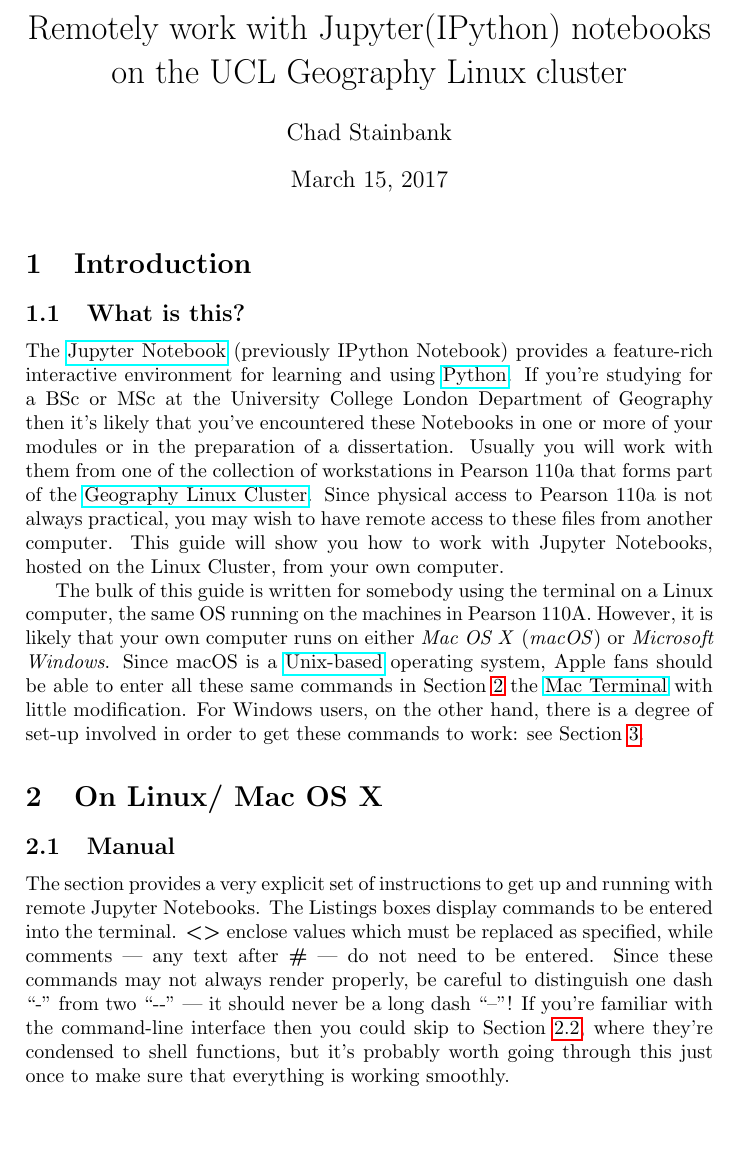
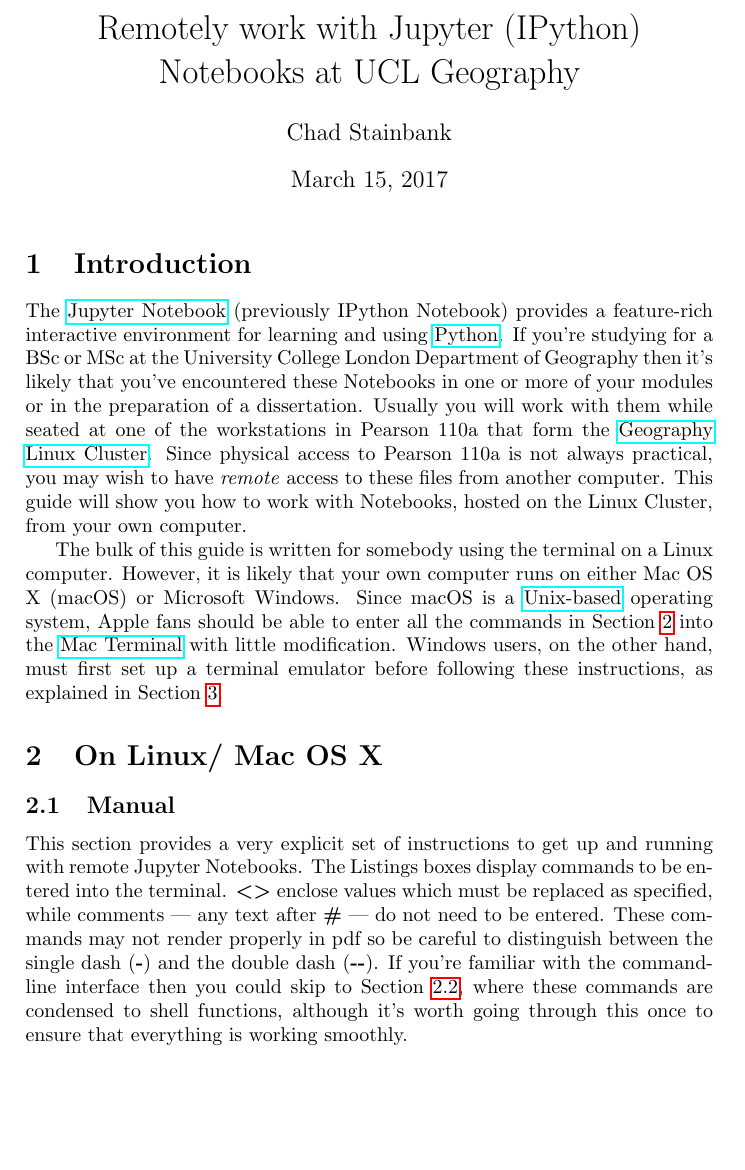
Before and after one commit to stainbank/remote_ipynb, a LaTeX document (remote_ipynb.tex): part of page 1 of 8, cut so that both start at the same text. Compiled offline with pdfLaTeX.

Commit message:
Minor edits and font changes

```diff
--- a/remote_ipynb.tex
+++ b/remote_ipynb.tex
@@ -1,38 +1,37 @@
 \documentclass[a4paper]{article}
 
 \usepackage{listings}
-\lstset{language=bash, frame=single}
+\lstset{language=bash, frame=single, basicstyle=\ttfamily}
 \usepackage{graphicx}
 \usepackage[pdftex]{hyperref} % must go last!
 
-\title{Remotely work with Jupyter(IPython) notebooks on the UCL Geography Linux cluster}
+\title{Remotely work with Jupyter (IPython) Notebooks at UCL Geography}
 \author{Chad Stainbank}
 
 \begin{document}
 \maketitle
 \section{Introduction}
-\subsection{What is this?}
-
+\label{sec:intro}
 The \href{http://jupyter.org/}{Jupyter Notebook}~(previously IPython Notebook) provides a feature-rich interactive environment for learning and using \href{https://www.python.org/}{Python}.
 If you're studying for a BSc or MSc at the University College London Department of Geography then it's likely that you've encountered these Notebooks in one or more of your modules or in the preparation of a dissertation.
-Usually you will work with them from one of the collection of workstations in Pearson 110a that forms part of the \href{http://www.geog.ucl.ac.uk/resources/computer-support/teaching-cluster}{Geography Linux Cluster}.
-Since physical access to Pearson 110a is not always practical, you may wish to have remote access to these files from another computer.
-This guide will show you how to work with Jupyter Notebooks, hosted on the Linux Cluster, from your own computer.
+Usually you will work with them while seated at one of the workstations in Pearson 110a that form the \href{http://www.geog.ucl.ac.uk/resources/computer-support/teaching-cluster}{Geography Linux Cluster}.
+Since physical access to Pearson 110a is not always practical, you may wish to have \emph{remote} access to these files from another computer.
+This guide will show you how to work with Notebooks, hosted on the Linux Cluster, from your own computer.
 
-The bulk of this guide is written for somebody using the terminal on a Linux computer, the same OS running on the machines in Pearson 110A.
-However, it is likely that your own computer runs on either \emph{Mac OS X} (\emph{macOS}) or \emph{Microsoft Windows}.
-Since macOS is a \href{http://unix.stackexchange.com/questions/1489/is-mac-os-x-unix}{Unix-based} operating system, Apple fans should be able to enter all these same commands in Section \ref{sec:linuxmac} the \href{http://www.macworld.co.uk/feature/mac-software/get-more-out-of-os-x-terminal-3608274/}{Mac Terminal} with little modification.
-For Windows users, on the other hand, there is a degree of set-up involved in order to get these commands to work: see Section \ref{sec:windows}.
+The bulk of this guide is written for somebody using the terminal on a Linux computer.
+However, it is likely that your own computer runs on either Mac OS X (macOS) or Microsoft Windows.
+Since macOS is a \href{http://unix.stackexchange.com/questions/1489/is-mac-os-x-unix}{Unix-based} operating system, Apple fans should be able to enter all the commands in Section \ref{sec:linuxmac} into the \href{http://www.macworld.co.uk/feature/mac-software/get-more-out-of-os-x-terminal-3608274/}{Mac Terminal} with little modification.
+Windows users, on the other hand, must first set up a terminal emulator before following these instructions, as explained in Section \ref{sec:windows}.
 
 \section{On Linux/ Mac OS X}
 \label{sec:linuxmac}
 \subsection{Manual}
 \label{sec:manual}
 
-The section provides a very explicit set of instructions to get up and running with remote Jupyter Notebooks.
+This section provides a very explicit set of instructions to get up and running with remote Jupyter Notebooks.
 The Listings boxes display commands to be entered into the terminal. \textbf{\textless{}\textgreater{}} enclose values which must be replaced as specified, while comments --- any text after \textbf{\#} --- do not need to be entered.
-Since these commands may not always render properly, be careful to distinguish one dash ``-'' from two ``-{}-'' --- it should never be a long dash ``--''!
-If you're familiar with the command-line interface then you could skip to Section \ref{sec:auto}, where they're condensed to shell functions, but it's probably worth going through this just once to make sure that everything is working smoothly.
+These commands may not render properly in pdf so be careful to distinguish between the single dash (\textbf{-}) and the double dash (\textbf{-{}-}).
+If you're familiar with the command-line interface then you could skip to Section \ref{sec:auto}, where these commands are condensed to shell functions, although it's worth going through this once to ensure that everything is working smoothly.
 
 \subsubsection{Run Notebook Server}
 \label{sec:runnb}
```
Also changed, not shown: remote_ipynb.tex (44 more changed lines).
